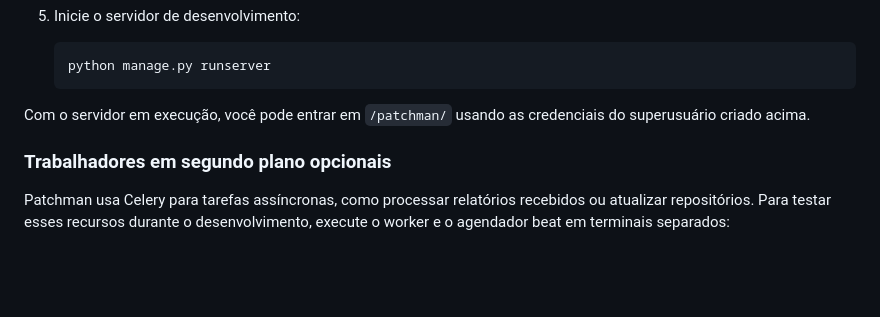
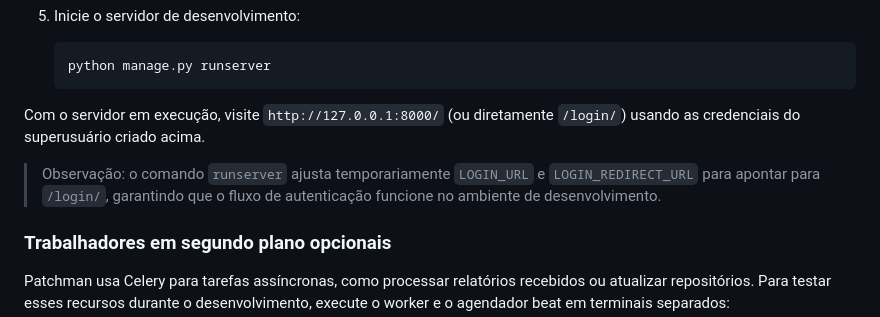
Before and after one commit to marcuscabrera/patchmanPlusV2, a Markdown page: README.md, the part around the change. Rendered like a GitHub page; blank space fills up the shorter version.

Commit message:
Update local development quick start instructions

````diff
--- a/README.md
+++ b/README.md
@@ -74,7 +74,9 @@ O repositório é fornecido com uma configuração de exemplo em `etc/patchman`.
    python manage.py runserver
    ```
 
-Com o servidor em execução, você pode entrar em `/patchman/` usando as credenciais do superusuário criado acima.
+Com o servidor em execução, visite `http://127.0.0.1:8000/` (ou diretamente `/login/`) usando as credenciais do superusuário criado acima.
+
+> Observação: o comando `runserver` ajusta temporariamente `LOGIN_URL` e `LOGIN_REDIRECT_URL` para apontar para `/login/`, garantindo que o fluxo de autenticação funcione no ambiente de desenvolvimento.
 
 ### Trabalhadores em segundo plano opcionais
 
````
